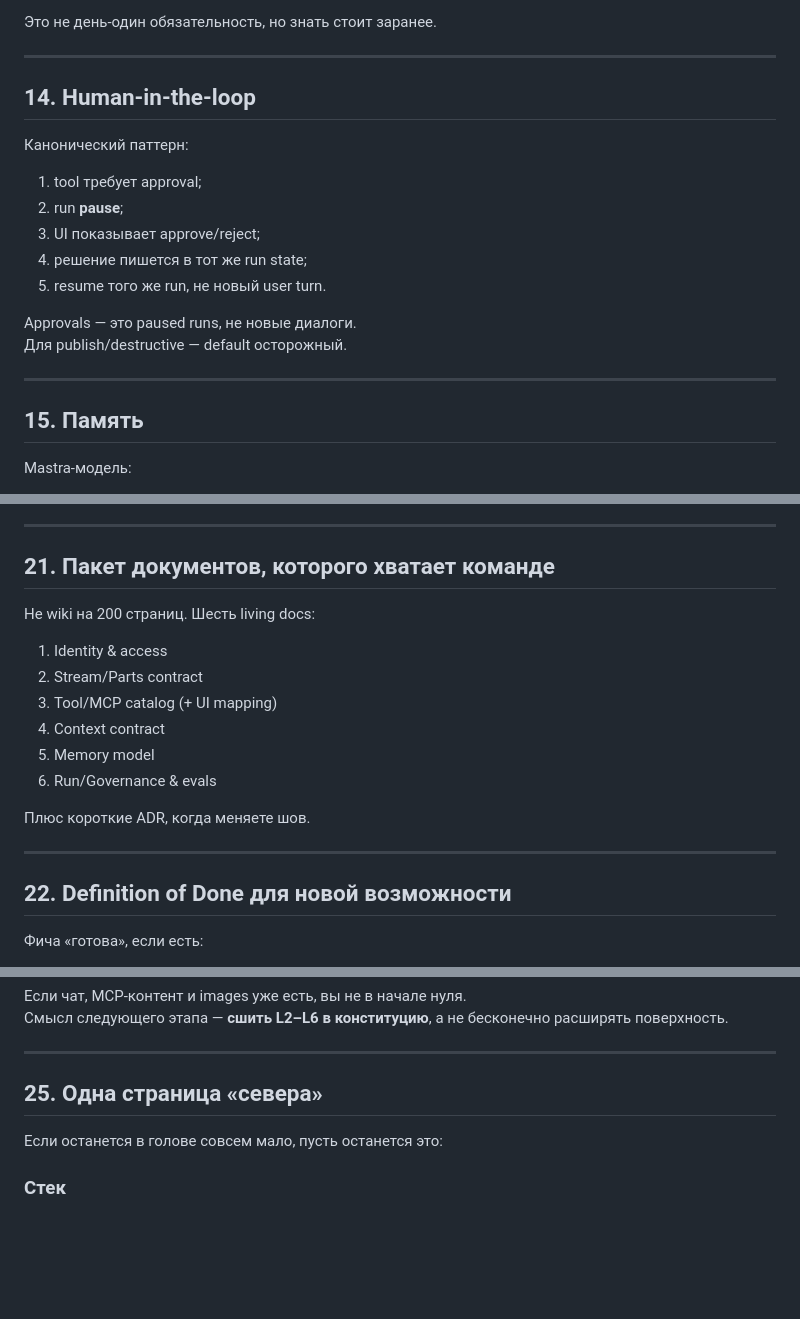
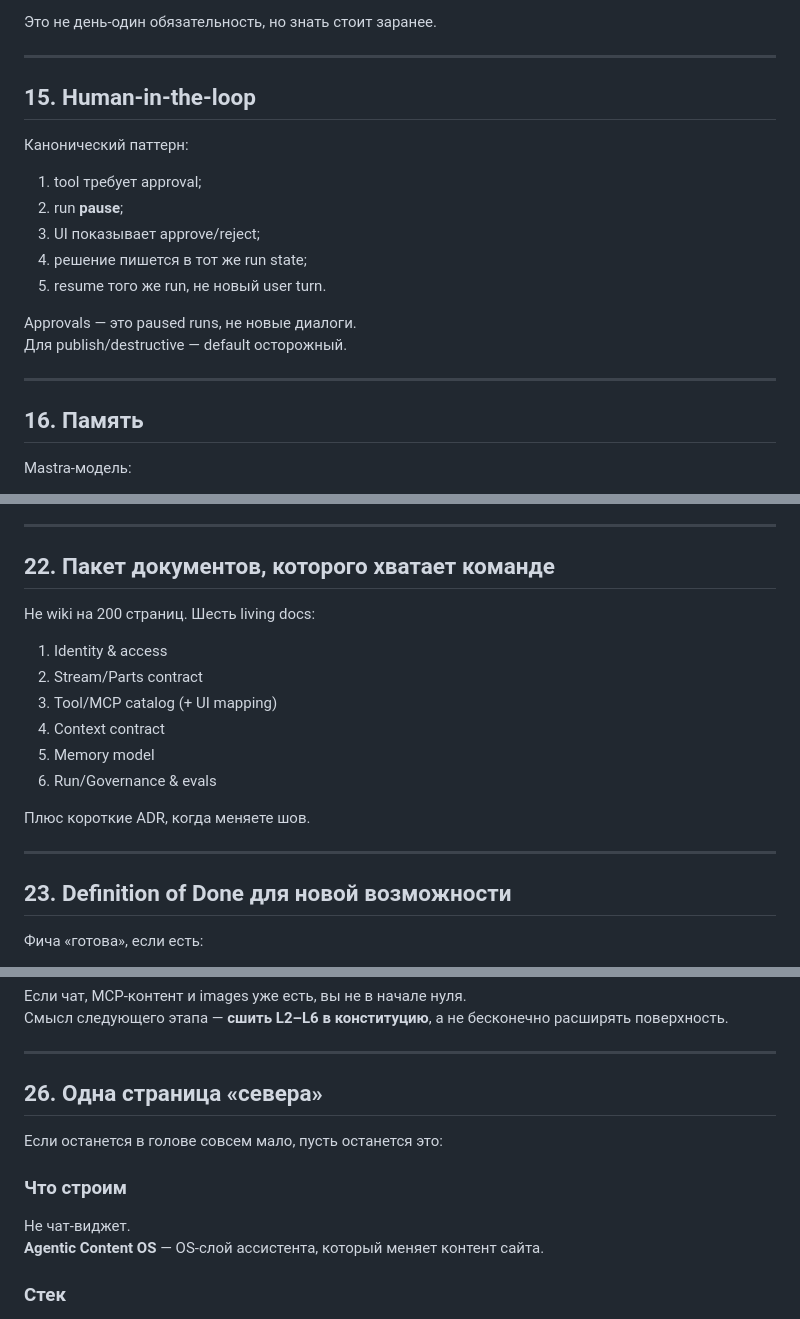
Before and after one commit to KalashnikovEgorVV/test, a Markdown page: agent-platform-reading.md, 3 parts joined by grey strips. GitHub-like rendering; blank space fills up the shorter version.

```diff
--- a/agent-platform-reading.md
+++ b/agent-platform-reading.md
@@ -399,7 +479,7 @@ Context engineering спрашивает: **«что модель видит н
 
 ---
 
-## 14. Human-in-the-loop
+## 15. Human-in-the-loop
 
 Канонический паттерн:
 
@@ -414,7 +494,7 @@ Approvals — это paused runs, не новые диалоги.
 
 ---
 
-## 15. Память
+## 16. Память
 
 Mastra-модель:
 
@@ -579,7 +659,7 @@ approvals, context contract, catalog sync, eval smoke, budgets, attachment polic
 
 ---
 
-## 21. Пакет документов, которого хватает команде
+## 22. Пакет документов, которого хватает команде
 
 Не wiki на 200 страниц. Шесть living docs:
 
@@ -594,7 +674,7 @@ approvals, context contract, catalog sync, eval smoke, budgets, attachment polic
 
 ---
 
-## 22. Definition of Done для новой возможности
+## 23. Definition of Done для новой возможности
 
 Фича «готова», если есть:
 
@@ -647,9 +727,13 @@ L10 Platformized catalogs + team rituals
 
 ---
 
-## 25. Одна страница «севера»
+## 26. Одна страница «севера»
 
 Если останется в голове совсем мало, пусть останется это:
+
+### Что строим
+Не чат-виджет.
+**Agentic Content OS** — OS-слой ассистента, который меняет контент сайта.
 
 ### Стек
 Mastra = мозг
```
Also changed, not shown: other parts of agent-platform-reading.md (+139 -59 lines).
